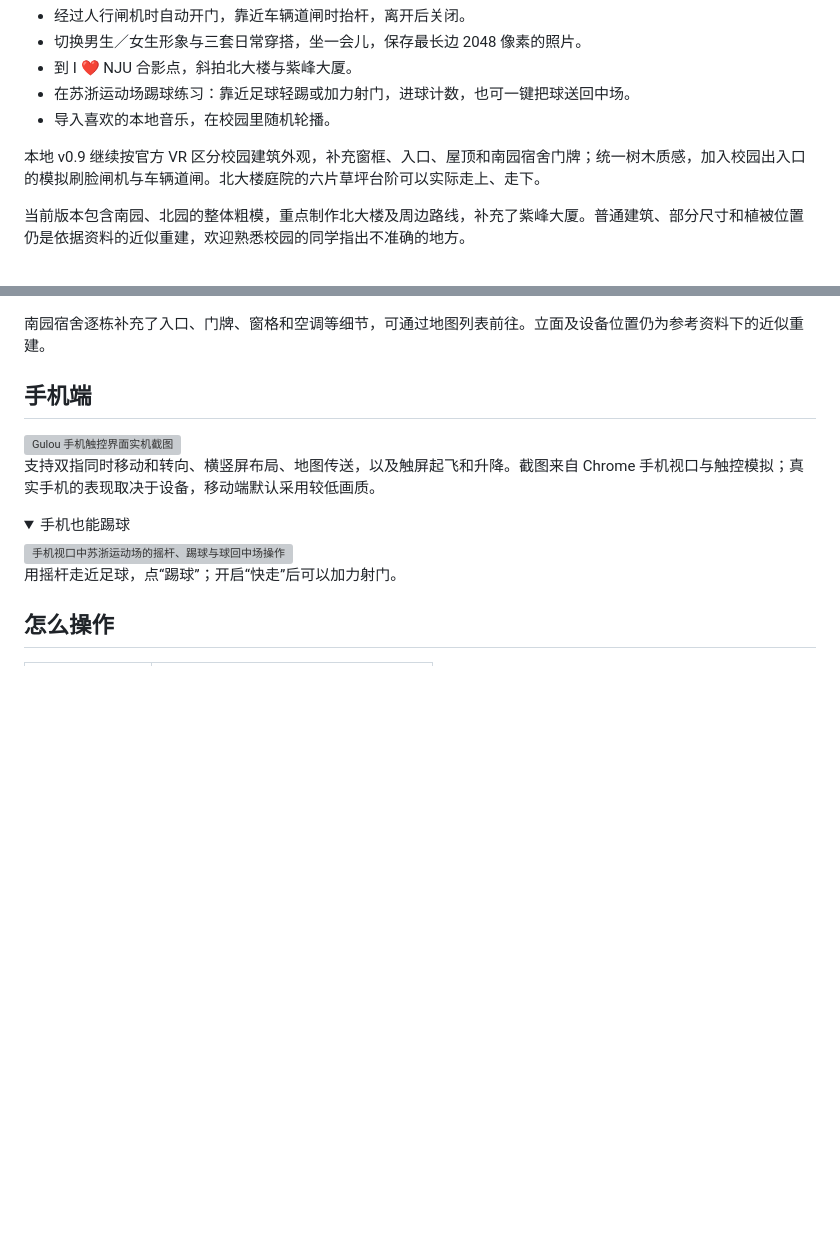
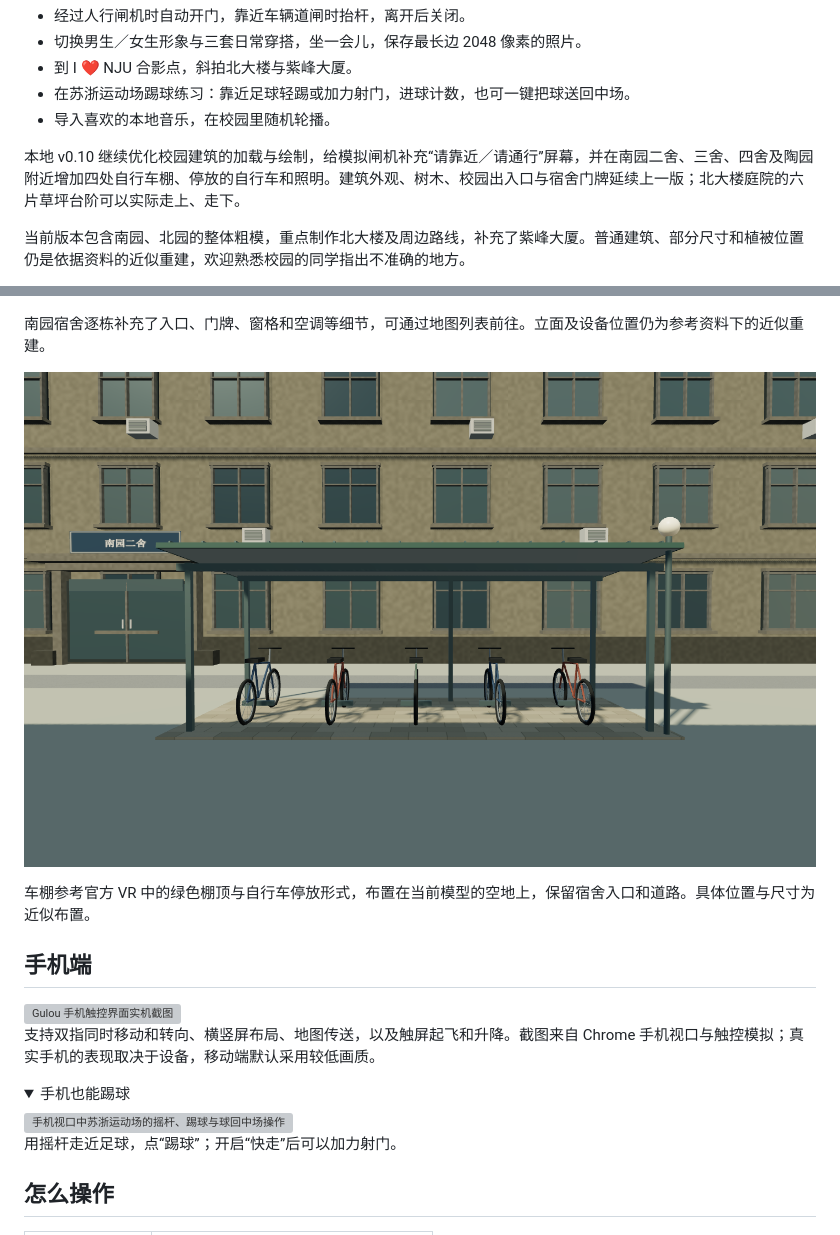
Before and after one commit to wang-jiahao/gulou, a Markdown page: README.md, 2 parts joined by grey strips. GitHub-like rendering; pictures changed too: docs/images/dormitory-cycle-shelter.png (added); folded sections open; blank space fills up the shorter version; grey boxes are pictures that could not be loaded.

Commit message:
Improve local campus loading and add dormitory cycle shelters

```diff
--- a/README.md
+++ b/README.md
@@ -31,7 +31,7 @@
 - 在苏浙运动场踢球练习：靠近足球轻踢或加力射门，进球计数，也可一键把球送回中场。
 - 导入喜欢的本地音乐，在校园里随机轮播。
 
-本地 v0.9 继续按官方 VR 区分校园建筑外观，补充窗框、入口、屋顶和南园宿舍门牌；统一树木质感，加入校园出入口的模拟刷脸闸机与车辆道闸。北大楼庭院的六片草坪台阶可以实际走上、走下。
+本地 v0.10 继续优化校园建筑的加载与绘制，给模拟闸机补充“请靠近／请通行”屏幕，并在南园二舍、三舍、四舍及陶园附近增加四处自行车棚、停放的自行车和照明。建筑外观、树木、校园出入口与宿舍门牌延续上一版；北大楼庭院的六片草坪台阶可以实际走上、走下。
 
 当前版本包含南园、北园的整体粗模，重点制作北大楼及周边路线，补充了紫峰大厦。普通建筑、部分尺寸和植被位置仍是依据资料的近似重建，欢迎熟悉校园的同学指出不准确的地方。
 
@@ -95,6 +95,10 @@
 ![南园二舍入口](docs/images/nanyuan-dormitory-2.png)
 
 南园宿舍逐栋补充了入口、门牌、窗格和空调等细节，可通过地图列表前往。立面及设备位置仍为参考资料下的近似重建。
+
+![南园二舍附近的自行车棚](docs/images/dormitory-cycle-shelter.png)
+
+车棚参考官方 VR 中的绿色棚顶与自行车停放形式，布置在当前模型的空地上，保留宿舍入口和道路。具体位置与尺寸为近似布置。
 
 </details>
 
```
Also changed, not shown: docs/asset_sources.md (+5 -0 lines), 10 other files.
